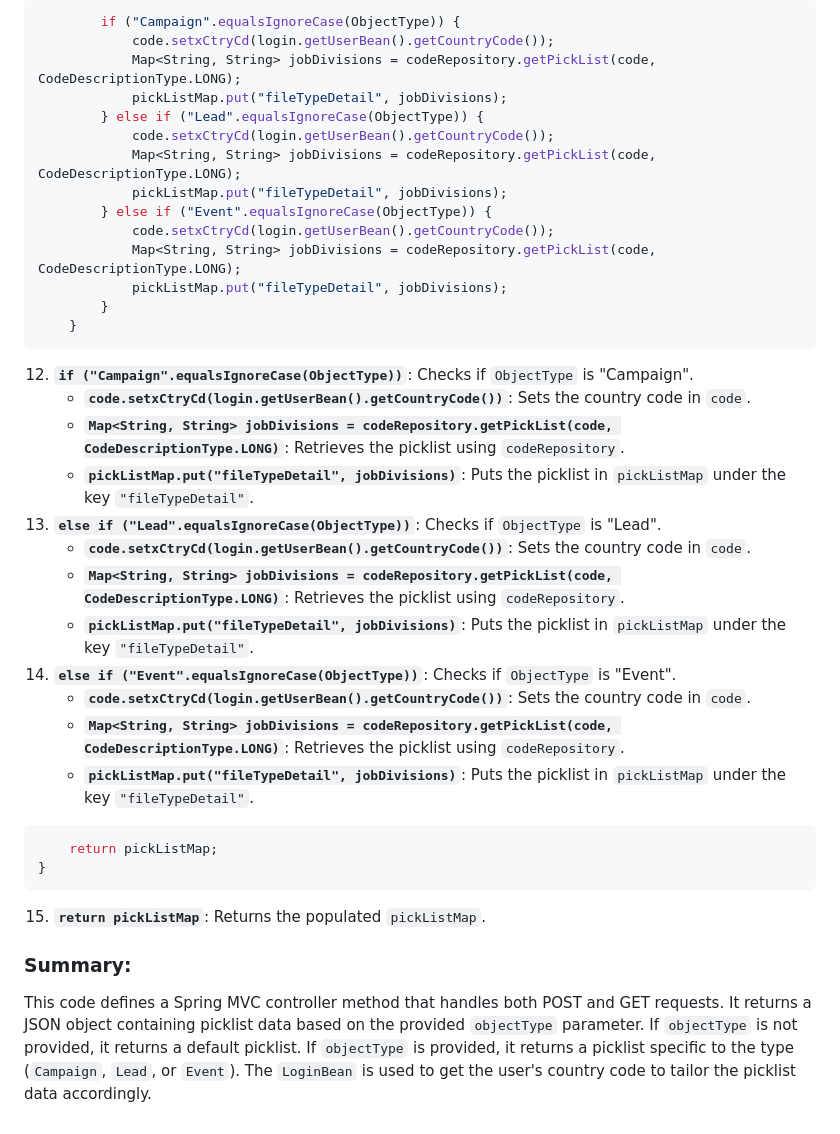
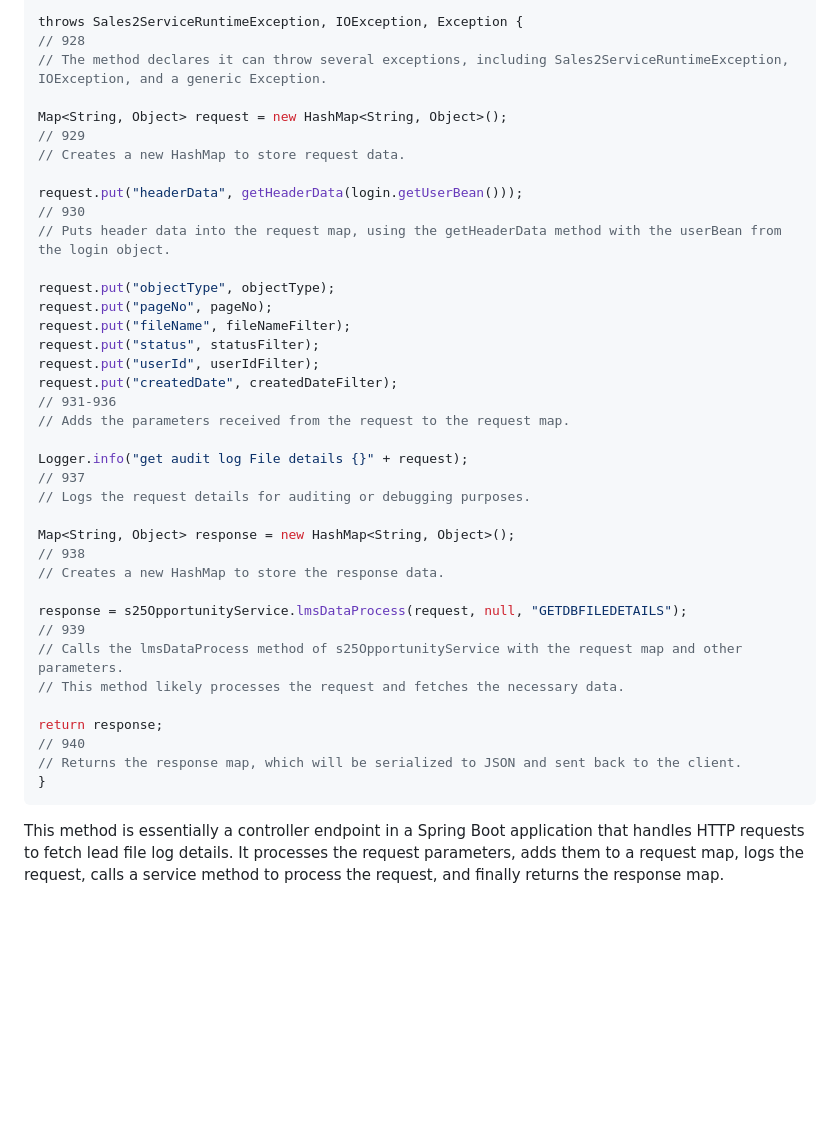
Before and after one commit to kaushik0701/Spotify-Clone, a Markdown page: README.md, the part around one of its changes. Rendered like a GitHub page; blank space fills up the shorter version.

````diff
--- a/README.md
+++ b/README.md
@@ -58,39 +29,42 @@ public @ResponseBody Map<String, Map<String, String>> getbiufiledatapicklist(
 
-```java
-        if ("Campaign".equalsIgnoreCase(ObjectType)) {
-            code.setxCtryCd(login.getUserBean().getCountryCode());
-            Map<String, String> jobDivisions = codeRepository.getPickList(code, CodeDescriptionType.LONG);
-            pickListMap.put("fileTypeDetail", jobDivisions);
-        } else if ("Lead".equalsIgnoreCase(ObjectType)) {
-            code.setxCtryCd(login.getUserBean().getCountryCode());
-            Map<String, String> jobDivisions = codeRepository.getPickList(code, CodeDescriptionType.LONG);
-            pickListMap.put("fileTypeDetail", jobDivisions);
-        } else if ("Event".equalsIgnoreCase(ObjectType)) {
-            code.setxCtryCd(login.getUserBean().getCountryCode());
-            Map<String, String> jobDivisions = codeRepository.getPickList(code, CodeDescriptionType.LONG);
-            pickListMap.put("fileTypeDetail", jobDivisions);
-        }
-    }
-```
-12. **`if ("Campaign".equalsIgnoreCase(ObjectType))`**: Checks if `ObjectType` is "Campaign".
-    - **`code.setxCtryCd(login.getUserBean().getCountryCode())`**: Sets the country code in `code`.
-    - **`Map<String, String> jobDivisions = codeRepository.getPickList(code, CodeDescriptionType.LONG)`**: Retrieves the picklist using `codeRepository`.
-    - **`pickListMap.put("fileTypeDetail", jobDivisions)`**: Puts the picklist in `pickListMap` under the key `"fileTypeDetail"`.
-13. **`else if ("Lead".equalsIgnoreCase(ObjectType))`**: Checks if `ObjectType` is "Lead".
-    - **`code.setxCtryCd(login.getUserBean().getCountryCode())`**: Sets the country code in `code`.
-    - **`Map<String, String> jobDivisions = codeRepository.getPickList(code, CodeDescriptionType.LONG)`**: Retrieves the picklist using `codeRepository`.
-    - **`pickListMap.put("fileTypeDetail", jobDivisions)`**: Puts the picklist in `pickListMap` under the key `"fileTypeDetail"`.
-14. **`else if ("Event".equalsIgnoreCase(ObjectType))`**: Checks if `ObjectType` is "Event".
-    - **`code.setxCtryCd(login.getUserBean().getCountryCode())`**: Sets the country code in `code`.
-    - **`Map<String, String> jobDivisions = codeRepository.getPickList(code, CodeDescriptionType.LONG)`**: Retrieves the picklist using `codeRepository`.
-    - **`pickListMap.put("fileTypeDetail", jobDivisions)`**: Puts the picklist in `pickListMap` under the key `"fileTypeDetail"`.
+throws Sales2ServiceRuntimeException, IOException, Exception {
+// 928
+// The method declares it can throw several exceptions, including Sales2ServiceRuntimeException, IOException, and a generic Exception.
 
-```java
-    return pickListMap;
+Map<String, Object> request = new HashMap<String, Object>();
+// 929
+// Creates a new HashMap to store request data.
+
+request.put("headerData", getHeaderData(login.getUserBean()));
+// 930
+// Puts header data into the request map, using the getHeaderData method with the userBean from the login object.
+
+request.put("objectType", objectType);
+request.put("pageNo", pageNo);
+request.put("fileName", fileNameFilter);
+request.put("status", statusFilter);
+request.put("userId", userIdFilter);
+request.put("createdDate", createdDateFilter);
+// 931-936
+// Adds the parameters received from the request to the request map.
+
+Logger.info("get audit log File details {}" + request);
+// 937
+// Logs the request details for auditing or debugging purposes.
+
+Map<String, Object> response = new HashMap<String, Object>();
+// 938
+// Creates a new HashMap to store the response data.
+
+response = s25OpportunityService.lmsDataProcess(request, null, "GETDBFILEDETAILS");
+// 939
+// Calls the lmsDataProcess method of s25OpportunityService with the request map and other parameters.
+// This method likely processes the request and fetches the necessary data.
+
+return response;
+// 940
+// Returns the response map, which will be serialized to JSON and sent back to the client.
 }
 ```
-15. **`return pickListMap`**: Returns the populated `pickListMap`.
 
-### Summary:
-
-This code defines a Spring MVC controller method that handles both POST and GET requests. It returns a JSON object containing picklist data based on the provided `objectType` parameter. If `objectType` is not provided, it returns a default picklist. If `objectType` is provided, it returns a picklist specific to the type (`Campaign`, `Lead`, or `Event`). The `LoginBean` is used to get the user's country code to tailor the picklist data accordingly.
+This method is essentially a controller endpoint in a Spring Boot application that handles HTTP requests to fetch lead file log details. It processes the request parameters, adds them to a request map, logs the request, calls a service method to process the request, and finally returns the response map.
````
Also changed, not shown: other parts of README.md (+22 -51 lines).
